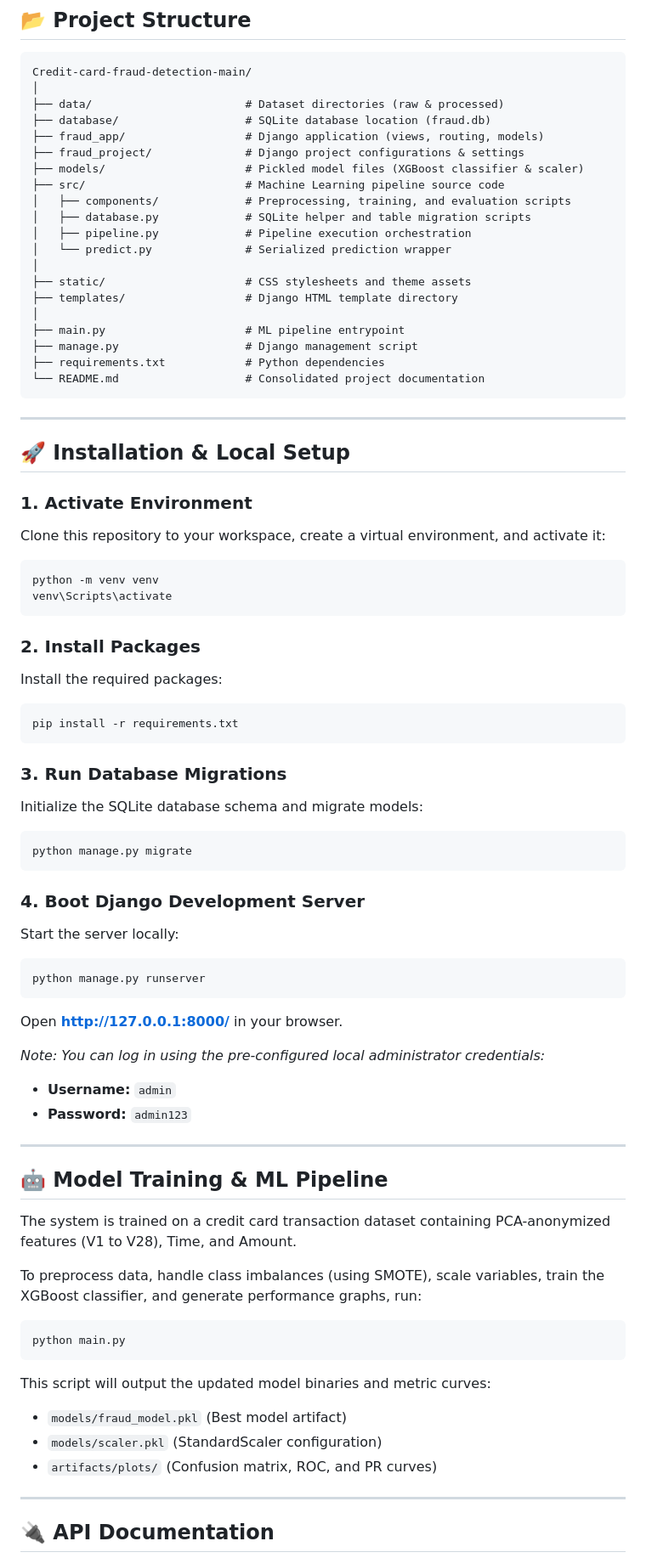
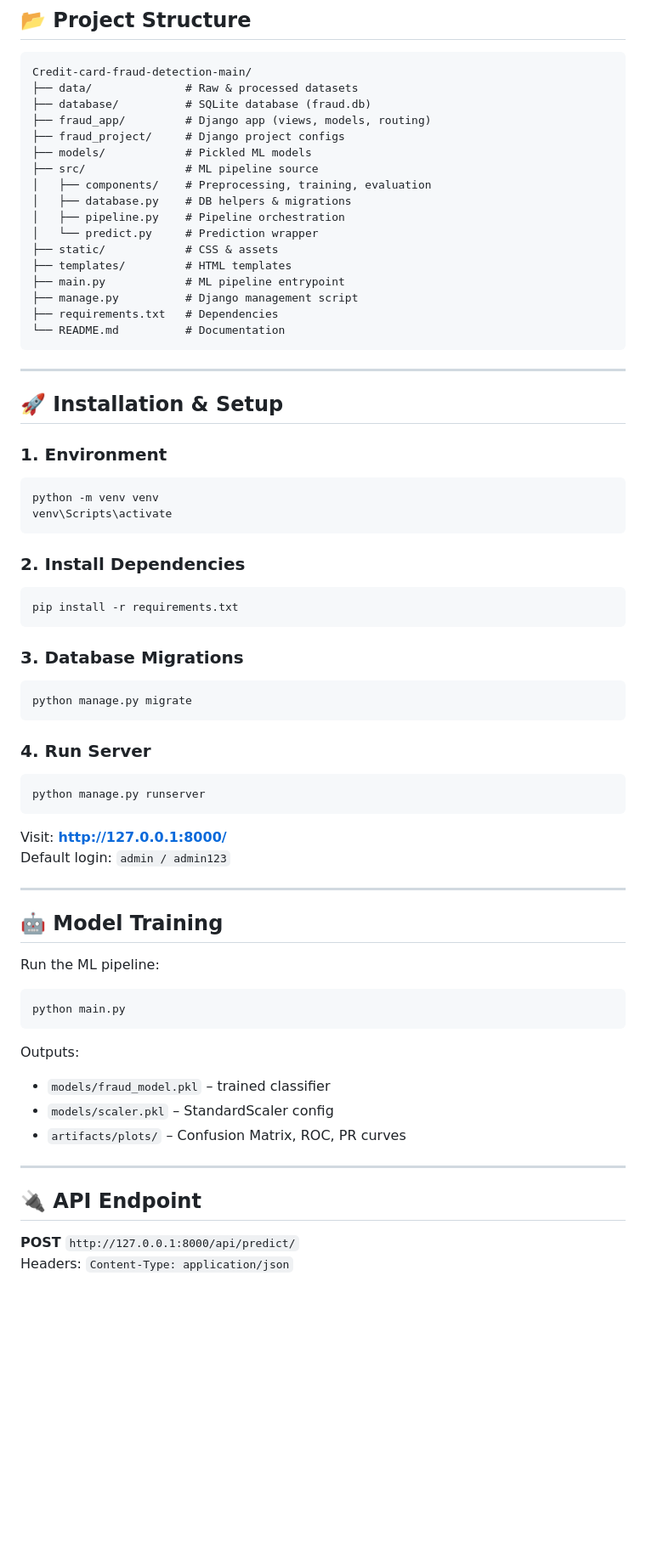
Before and after one commit to Rajesh-1102/Credit-card-fraud-detection-using-ML, a Markdown page: README.md, the part around one of its changes. Shown at 85% size. Rendered like a GitHub page; blank space fills up the shorter version.

Commit message:
Polish README content and formatting
Refine README for improved structure and readability.

````diff
--- a/README.md
+++ b/README.md
@@ -48,76 +50,65 @@ FraudDesk is an enterprise-grade risk intelligence console that integrates an of
 ```text
 Credit-card-fraud-detection-main/
-│
-├── data/                       # Dataset directories (raw & processed)
-├── database/                   # SQLite database location (fraud.db)
-├── fraud_app/                  # Django application (views, routing, models)
-├── fraud_project/              # Django project configurations & settings
-├── models/                     # Pickled model files (XGBoost classifier & scaler)
-├── src/                        # Machine Learning pipeline source code
-│   ├── components/             # Preprocessing, training, and evaluation scripts
-│   ├── database.py             # SQLite helper and table migration scripts
-│   ├── pipeline.py             # Pipeline execution orchestration
-│   └── predict.py              # Serialized prediction wrapper
-│
-├── static/                     # CSS stylesheets and theme assets
-├── templates/                  # Django HTML template directory
-│
-├── main.py                     # ML pipeline entrypoint
-├── manage.py                   # Django management script
-├── requirements.txt            # Python dependencies
-└── README.md                   # Consolidated project documentation
+├── data/              # Raw & processed datasets
+├── database/          # SQLite database (fraud.db)
+├── fraud_app/         # Django app (views, models, routing)
+├── fraud_project/     # Django project configs
+├── models/            # Pickled ML models
+├── src/               # ML pipeline source
+│   ├── components/    # Preprocessing, training, evaluation
+│   ├── database.py    # DB helpers & migrations
+│   ├── pipeline.py    # Pipeline orchestration
+│   └── predict.py     # Prediction wrapper
+├── static/            # CSS & assets
+├── templates/         # HTML templates
+├── main.py            # ML pipeline entrypoint
+├── manage.py          # Django management script
+├── requirements.txt   # Dependencies
+└── README.md          # Documentation
 ```
 
 ---
 
-## 🚀 Installation & Local Setup
+## 🚀 Installation & Setup
 
-### 1. Activate Environment
-Clone this repository to your workspace, create a virtual environment, and activate it:
+### 1. Environment
 ```powershell
 python -m venv venv
 venv\Scripts\activate
 ```
 
-### 2. Install Packages
-Install the required packages:
+### 2. Install Dependencies
 ```powershell
 pip install -r requirements.txt
 ```
 
-### 3. Run Database Migrations
-Initialize the SQLite database schema and migrate models:
+### 3. Database Migrations
 ```powershell
 python manage.py migrate
 ```
 
-### 4. Boot Django Development Server
-Start the server locally:
+### 4. Run Server
 ```powershell
 python manage.py runserver
 ```
-Open **[http://127.0.0.1:8000/](http://127.0.0.1:8000/)** in your browser.
-
-*Note: You can log in using the pre-configured local administrator credentials:*
-*   **Username:** `admin`
-*   **Password:** `admin123`
+Visit: **[http://127.0.0.1:8000/](http://127.0.0.1:8000/)**
+Default login: `admin / admin123`
 
 ---
 
-## 🤖 Model Training & ML Pipeline
-
-The system is trained on a credit card transaction dataset containing PCA-anonymized features (V1 to V28), Time, and Amount.
-
-To preprocess data, handle class imbalances (using SMOTE), scale variables, train the XGBoost classifier, and generate performance graphs, run:
+## 🤖 Model Training
+Run the ML pipeline:
 ```powershell
 python main.py
 ```
-This script will output the updated model binaries and metric curves:
-*   `models/fraud_model.pkl` (Best model artifact)
-*   `models/scaler.pkl` (StandardScaler configuration)
-*   `artifacts/plots/` (Confusion matrix, ROC, and PR curves)
+Outputs:
+- `models/fraud_model.pkl` – trained classifier
+- `models/scaler.pkl` – StandardScaler config
+- `artifacts/plots/` – Confusion Matrix, ROC, PR curves
 
 ---
 
-## 🔌 API Documentation
+## 🔌 API Endpoint
+**POST** `http://127.0.0.1:8000/api/predict/`
+Headers: `Content-Type: application/json`
 
````
Also changed, not shown: other parts of README.md (+40 -81 lines).
